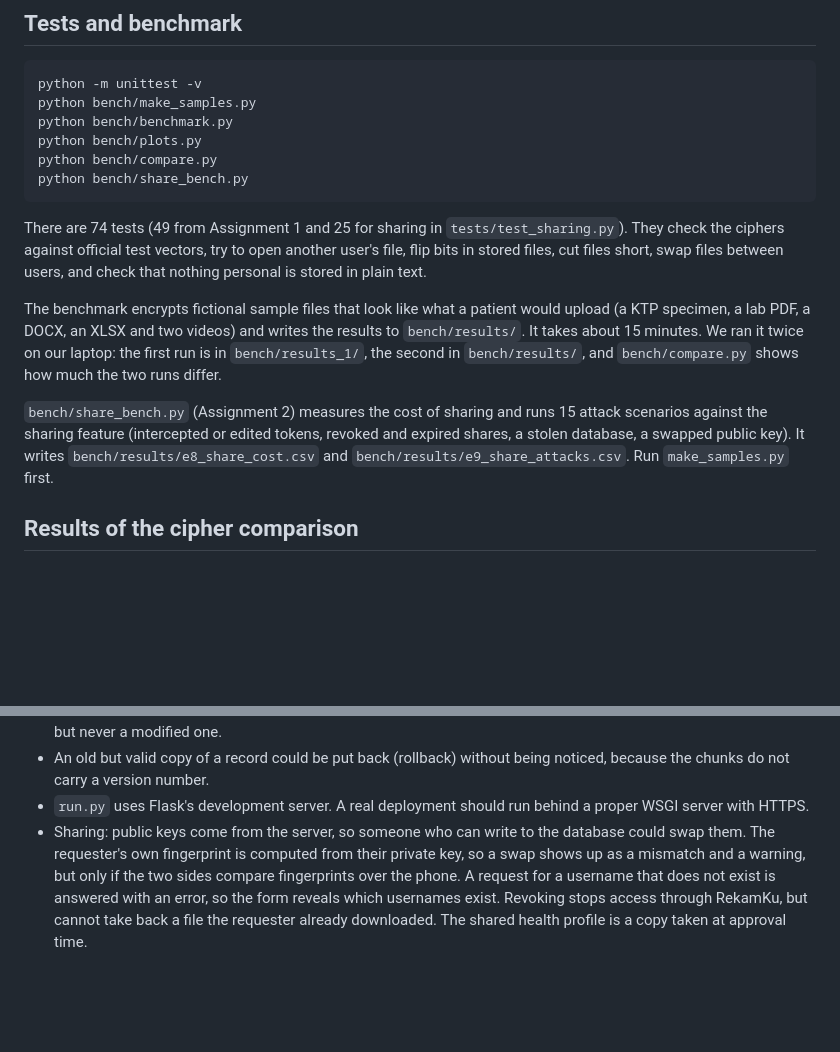
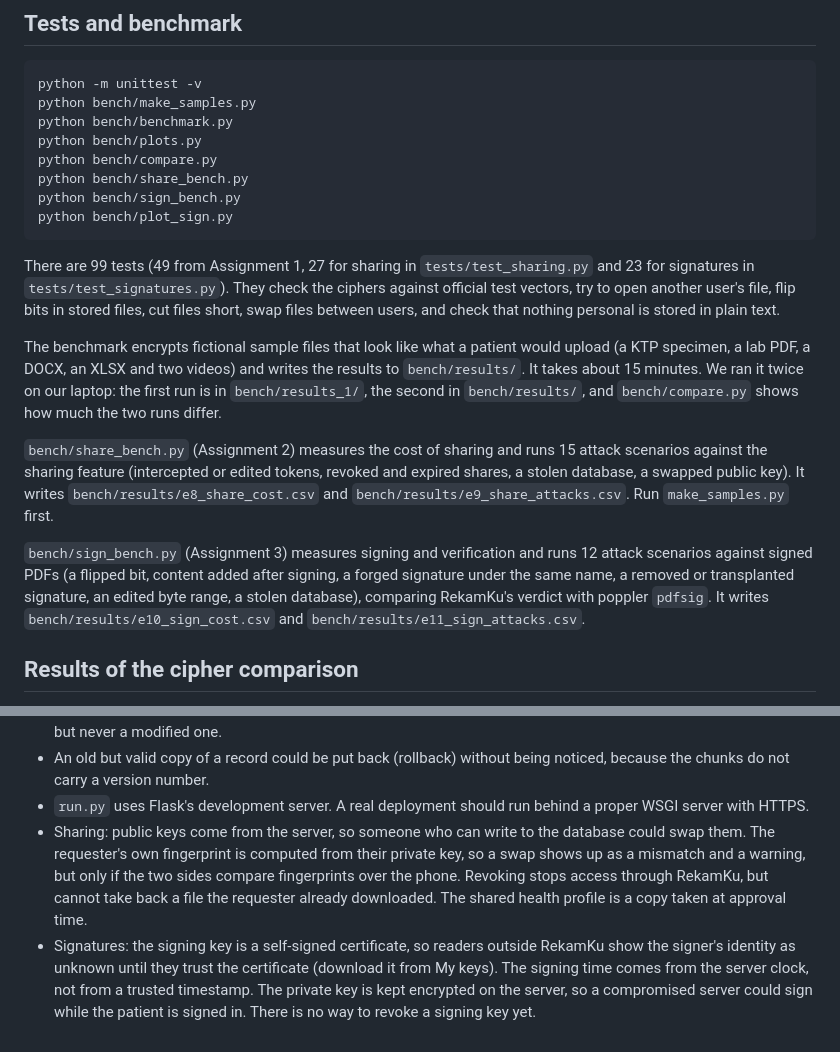
Before and after one commit to mashitaaa/RekamKu, a Markdown page: README.md, 2 parts joined by grey strips. Drawn GitHub-style; blank space fills up the shorter version.

````diff
--- a/README.md
+++ b/README.md
@@ -69,9 +77,12 @@ python bench/benchmark.py
 python bench/plots.py
 python bench/compare.py
 python bench/share_bench.py
+python bench/sign_bench.py
+python bench/plot_sign.py
 ```
 
-There are 74 tests (49 from Assignment 1 and 25 for sharing in `tests/test_sharing.py`). They check the ciphers against official test vectors, try to open another user's file,
+There are 99 tests (49 from Assignment 1, 27 for sharing in `tests/test_sharing.py` and 23 for signatures in
+`tests/test_signatures.py`). They check the ciphers against official test vectors, try to open another user's file,
 flip bits in stored files, cut files short, swap files between users, and check that nothing personal is stored
 in plain text.
 
@@ -83,6 +94,11 @@ it twice on our laptop: the first run is in `bench/results_1/`, the second in `b
 `bench/share_bench.py` (Assignment 2) measures the cost of sharing and runs 15 attack scenarios against the
 sharing feature (intercepted or edited tokens, revoked and expired shares, a stolen database, a swapped public key).
 It writes `bench/results/e8_share_cost.csv` and `bench/results/e9_share_attacks.csv`. Run `make_samples.py` first.
+
+`bench/sign_bench.py` (Assignment 3) measures signing and verification and runs 12 attack scenarios against signed
+PDFs (a flipped bit, content added after signing, a forged signature under the same name, a removed or transplanted
+signature, an edited byte range, a stolen database), comparing RekamKu's verdict with poppler `pdfsig`. It writes
+`bench/results/e10_sign_cost.csv` and `bench/results/e11_sign_attacks.csv`.
 
 ## Results of the cipher comparison
 
@@ -149,6 +174,9 @@ activity log while the user is signed out. A test checks every database column f
 * `run.py` uses Flask's development server. A real deployment should run behind a proper WSGI server with HTTPS.
 * Sharing: public keys come from the server, so someone who can write to the database could swap them. The
   requester's own fingerprint is computed from their private key, so a swap shows up as a mismatch and a warning,
-  but only if the two sides compare fingerprints over the phone. A request for a username that does not exist is
-  answered with an error, so the form reveals which usernames exist. Revoking stops access through RekamKu, but cannot take back a
+  but only if the two sides compare fingerprints over the phone. Revoking stops access through RekamKu, but cannot take back a
   file the requester already downloaded. The shared health profile is a copy taken at approval time.
+* Signatures: the signing key is a self-signed certificate, so readers outside RekamKu show the signer's identity as
+  unknown until they trust the certificate (download it from My keys). The signing time comes from the server clock,
+  not from a trusted timestamp. The private key is kept encrypted on the server, so a compromised server could sign
+  while the patient is signed in. There is no way to revoke a signing key yet.
````
Also changed, not shown: other parts of README.md (+18 -1 lines), docs/screenshots/acrobat-after-trust.png (added), docs/screenshots/acrobat-before-trust.png (added), docs/screenshots/keys.png, docs/screenshots/sign-detail.png (added), docs/screenshots/sign-shared.png (added).
